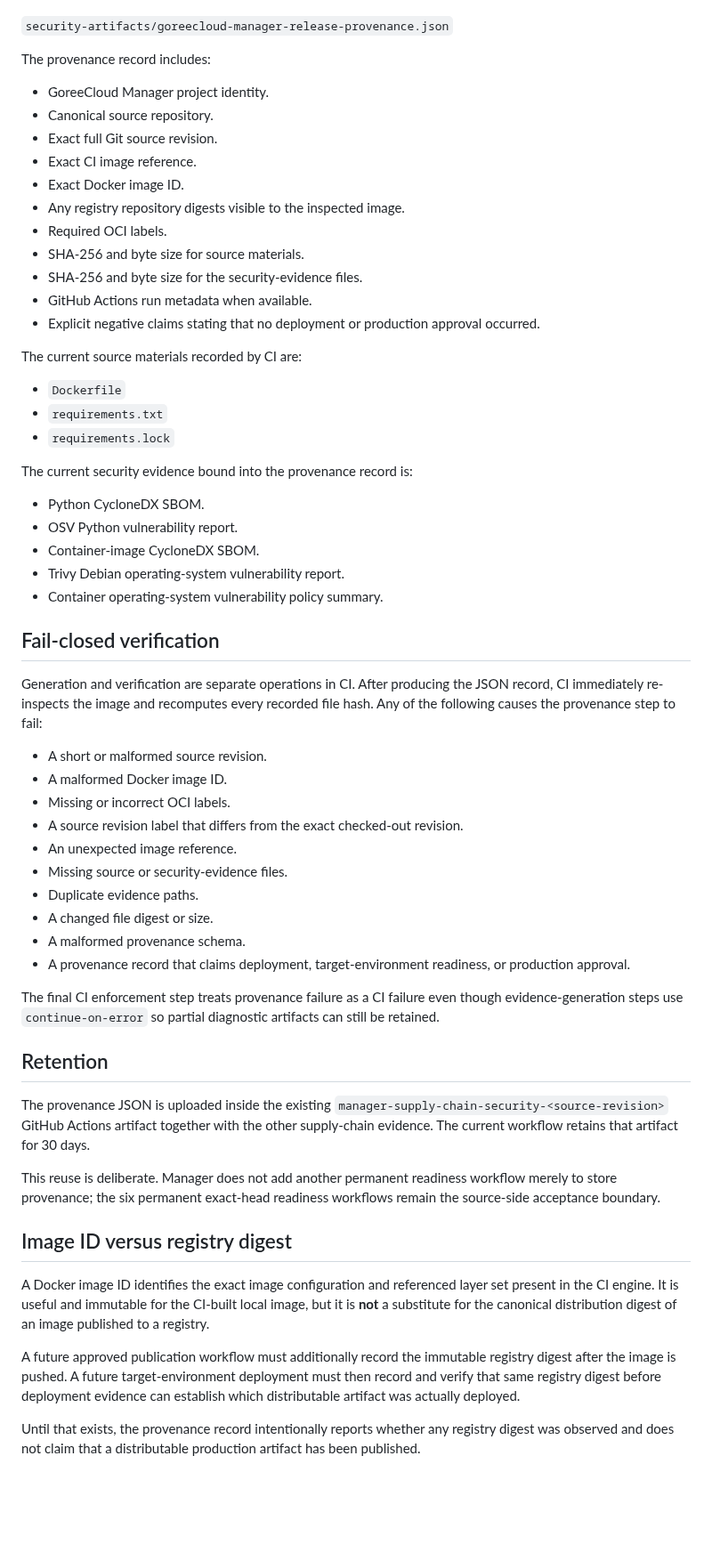
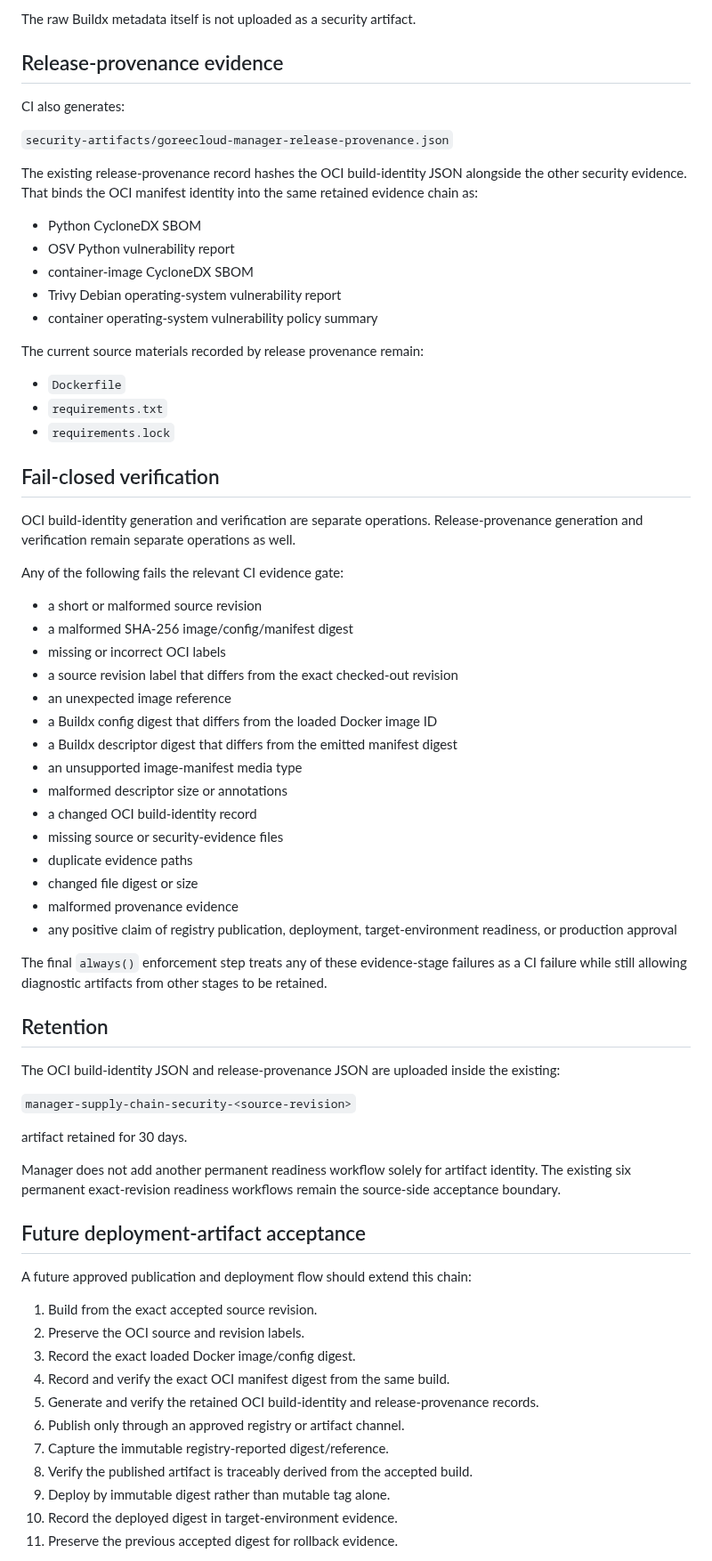
Before and after one commit to GoreeCloud/goreecloud-manager, a Markdown page: docs/release-provenance.md, the part around one of its changes. Shown at 89% size. GitHub-like rendering; blank space fills up the shorter version.

Commit message:
Document OCI manifest identity contract

```diff
--- a/docs/release-provenance.md
+++ b/docs/release-provenance.md
@@ -26,61 +72,72 @@ CI runs `scripts/release_provenance.py` after the Python and container security
+The raw Buildx metadata itself is not uploaded as a security artifact.
+
+## Release-provenance evidence
+
+CI also generates:
 
 `security-artifacts/goreecloud-manager-release-provenance.json`
 
-The provenance record includes:
+The existing release-provenance record hashes the OCI build-identity JSON alongside the other security evidence. That binds the OCI manifest identity into the same retained evidence chain as:
 
-- GoreeCloud Manager project identity.
-- Canonical source repository.
-- Exact full Git source revision.
-- Exact CI image reference.
-- Exact Docker image ID.
-- Any registry repository digests visible to the inspected image.
-- Required OCI labels.
-- SHA-256 and byte size for source materials.
-- SHA-256 and byte size for the security-evidence files.
-- GitHub Actions run metadata when available.
-- Explicit negative claims stating that no deployment or production approval occurred.
+- Python CycloneDX SBOM
+- OSV Python vulnerability report
+- container-image CycloneDX SBOM
+- Trivy Debian operating-system vulnerability report
+- container operating-system vulnerability policy summary
 
-The current source materials recorded by CI are:
+The current source materials recorded by release provenance remain:
 
 - `Dockerfile`
 - `requirements.txt`
 - `requirements.lock`
 
-The current security evidence bound into the provenance record is:
-
-- Python CycloneDX SBOM.
-- OSV Python vulnerability report.
-- Container-image CycloneDX SBOM.
-- Trivy Debian operating-system vulnerability report.
-- Container operating-system vulnerability policy summary.
-
 ## Fail-closed verification
 
-Generation and verification are separate operations in CI. After producing the JSON record, CI immediately re-inspects the image and recomputes every recorded file hash. Any of the following causes the provenance step to fail:
+OCI build-identity generation and verification are separate operations. Release-provenance generation and verification remain separate operations as well.
 
-- A short or malformed source revision.
-- A malformed Docker image ID.
-- Missing or incorrect OCI labels.
-- A source revision label that differs from the exact checked-out revision.
-- An unexpected image reference.
-- Missing source or security-evidence files.
-- Duplicate evidence paths.
-- A changed file digest or size.
-- A malformed provenance schema.
-- A provenance record that claims deployment, target-environment readiness, or production approval.
+Any of the following fails the relevant CI evidence gate:
 
-The final CI enforcement step treats provenance failure as a CI failure even though evidence-generation steps use `continue-on-error` so partial diagnostic artifacts can still be retained.
+- a short or malformed source revision
+- a malformed SHA-256 image/config/manifest digest
+- missing or incorrect OCI labels
+- a source revision label that differs from the exact checked-out revision
+- an unexpected image reference
+- a Buildx config digest that differs from the loaded Docker image ID
+- a Buildx descriptor digest that differs from the emitted manifest digest
+- an unsupported image-manifest media type
+- malformed descriptor size or annotations
+- a changed OCI build-identity record
+- missing source or security-evidence files
+- duplicate evidence paths
+- changed file digest or size
+- malformed provenance evidence
+- any positive claim of registry publication, deployment, target-environment readiness, or production approval
+
+The final `always()` enforcement step treats any of these evidence-stage failures as a CI failure while still allowing diagnostic artifacts from other stages to be retained.
 
 ## Retention
 
-The provenance JSON is uploaded inside the existing `manager-supply-chain-security-<source-revision>` GitHub Actions artifact together with the other supply-chain evidence. The current workflow retains that artifact for 30 days.
+The OCI build-identity JSON and release-provenance JSON are uploaded inside the existing:
 
-This reuse is deliberate. Manager does not add another permanent readiness workflow merely to store provenance; the six permanent exact-head readiness workflows remain the source-side acceptance boundary.
+`manager-supply-chain-security-<source-revision>`
 
-## Image ID versus registry digest
+artifact retained for 30 days.
 
-A Docker image ID identifies the exact image configuration and referenced layer set present in the CI engine. It is useful and immutable for the CI-built local image, but it is **not** a substitute for the canonical distribution digest of an image published to a registry.
+Manager does not add another permanent readiness workflow solely for artifact identity. The existing six permanent exact-revision readiness workflows remain the source-side acceptance boundary.
 
-A future approved publication workflow must additionally record the immutable registry digest after the image is pushed. A future target-environment deployment must then record and verify that same registry digest before deployment evidence can establish which distributable artifact was actually deployed.
+## Future deployment-artifact acceptance
 
-Until that exists, the provenance record intentionally reports whether any registry digest was observed and does not claim that a distributable production artifact has been published.
+A future approved publication and deployment flow should extend this chain:
+
+1. Build from the exact accepted source revision.
+2. Preserve the OCI source and revision labels.
+3. Record the exact loaded Docker image/config digest.
+4. Record and verify the exact OCI manifest digest from the same build.
+5. Generate and verify the retained OCI build-identity and release-provenance records.
+6. Publish only through an approved registry or artifact channel.
+7. Capture the immutable registry-reported digest/reference.
+8. Verify the published artifact is traceably derived from the accepted build.
+9. Deploy by immutable digest rather than mutable tag alone.
+10. Record the deployed digest in target-environment evidence.
+11. Preserve the previous accepted digest for rollback evidence.
+
```
Also changed, not shown: other parts of docs/release-provenance.md (+73 -34 lines).
